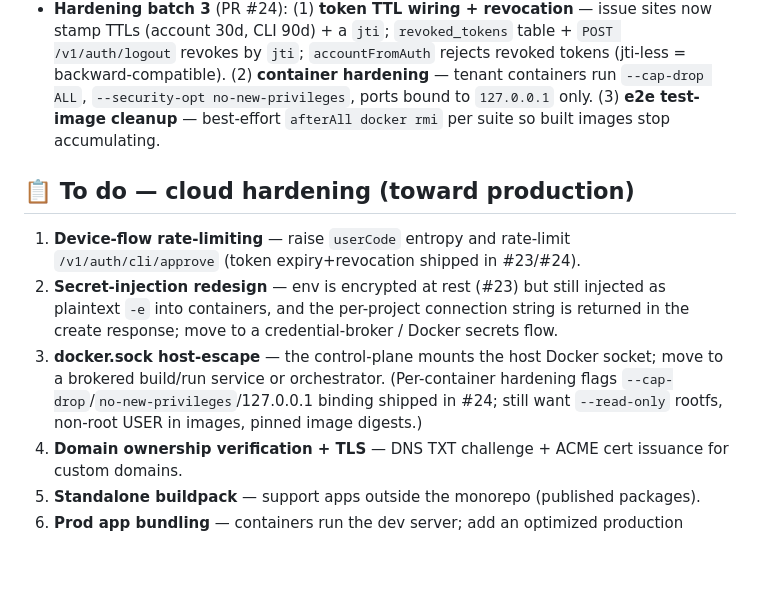
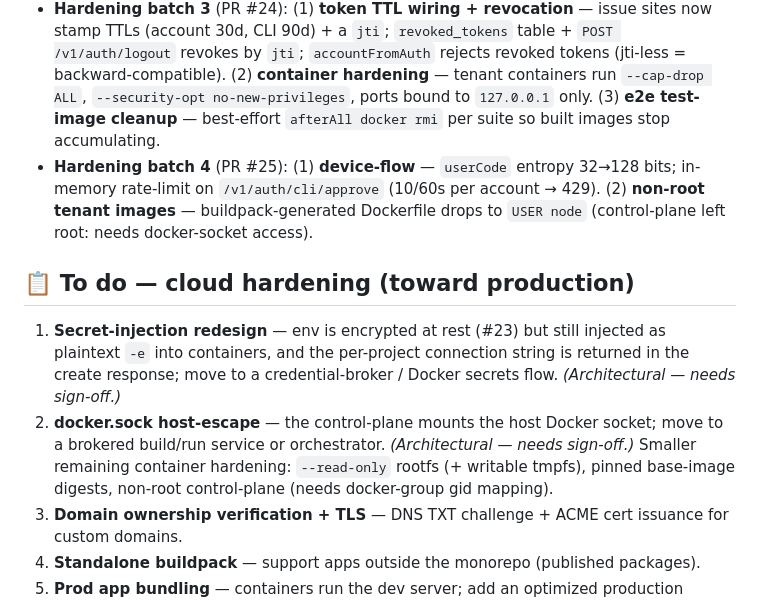
Before and after one commit to notnaki/podkit, a Markdown page: docs/ROADMAP.md, the part around the change. Drawn GitHub-style; blank space fills up the shorter version.

Commit message:
docs: roadmap — hardening batch 4 (#25) done; flag architectural items
Co-Authored-By: Claude Opus 4.8 (1M context) <noreply@anthropic.com>

```diff
--- a/docs/ROADMAP.md
+++ b/docs/ROADMAP.md
@@ -53,12 +53,12 @@ The hosted multi-tenant cloud, built on real Docker and tested on a real machine
 - **CLI/console/lifecycle improvements** (PR #21, worktree-isolated workflow): CLI semantic exit codes + `--quiet`; `podkit cloud status <slug>`; **`DELETE /v1/projects/:slug`** full teardown (stop container, drop DB+role, cascade env/domains/deployments) + working console **Delete** button; "deployed N ago" age on project cards.
 - **Hardening batch 2** (PR #23): (1) **secrets-at-rest** — `project_env` values AES-256-GCM encrypted (`PODKIT_SECRETS_KEY`, prod-required; legacy plaintext passthrough, no migration). (2) **token expiry** — `signToken(…, ttlSeconds?)` stamps `iat`/`exp`, `verifyToken` rejects expired (backward-tolerant). (3) **CORS allowlist** — `PODKIT_CORS_ORIGINS` (unset = prior `*`). (4) **deploy build-context sandboxing** — `validateContextDir` rejects `..`/system dirs/control-plane overlap; `PODKIT_BUILDS_ROOT` confines builds.
 - **Hardening batch 3** (PR #24): (1) **token TTL wiring + revocation** — issue sites now stamp TTLs (account 30d, CLI 90d) + a `jti`; `revoked_tokens` table + `POST /v1/auth/logout` revokes by `jti`; `accountFromAuth` rejects revoked tokens (jti-less = backward-compatible). (2) **container hardening** — tenant containers run `--cap-drop ALL`, `--security-opt no-new-privileges`, ports bound to `127.0.0.1` only. (3) **e2e test-image cleanup** — best-effort `afterAll docker rmi` per suite so built images stop accumulating.
+- **Hardening batch 4** (PR #25): (1) **device-flow** — `userCode` entropy 32→128 bits; in-memory rate-limit on `/v1/auth/cli/approve` (10/60s per account → 429). (2) **non-root tenant images** — buildpack-generated Dockerfile drops to `USER node` (control-plane left root: needs docker-socket access).
 
 ## 📋 To do — cloud hardening (toward production)
 
-1. **Device-flow rate-limiting** — raise `userCode` entropy and rate-limit `/v1/auth/cli/approve` (token expiry+revocation shipped in #23/#24).
-2. **Secret-injection redesign** — env is encrypted at rest (#23) but still injected as plaintext `-e` into containers, and the per-project connection string is returned in the create response; move to a credential-broker / Docker secrets flow.
-3. **docker.sock host-escape** — the control-plane mounts the host Docker socket; move to a brokered build/run service or orchestrator. (Per-container hardening flags `--cap-drop`/`no-new-privileges`/127.0.0.1 binding shipped in #24; still want `--read-only` rootfs, non-root USER in images, pinned image digests.)
+1. **Secret-injection redesign** — env is encrypted at rest (#23) but still injected as plaintext `-e` into containers, and the per-project connection string is returned in the create response; move to a credential-broker / Docker secrets flow. *(Architectural — needs sign-off.)*
+2. **docker.sock host-escape** — the control-plane mounts the host Docker socket; move to a brokered build/run service or orchestrator. *(Architectural — needs sign-off.)* Smaller remaining container hardening: `--read-only` rootfs (+ writable tmpfs), pinned base-image digests, non-root control-plane (needs docker-group gid mapping).
 4. **Domain ownership verification + TLS** — DNS TXT challenge + ACME cert issuance for custom domains.
 5. **Standalone buildpack** — support apps outside the monorepo (published packages).
 6. **Prod app bundling** — containers run the dev server; add an optimized production build/runtime, cold-start, edge.
```
